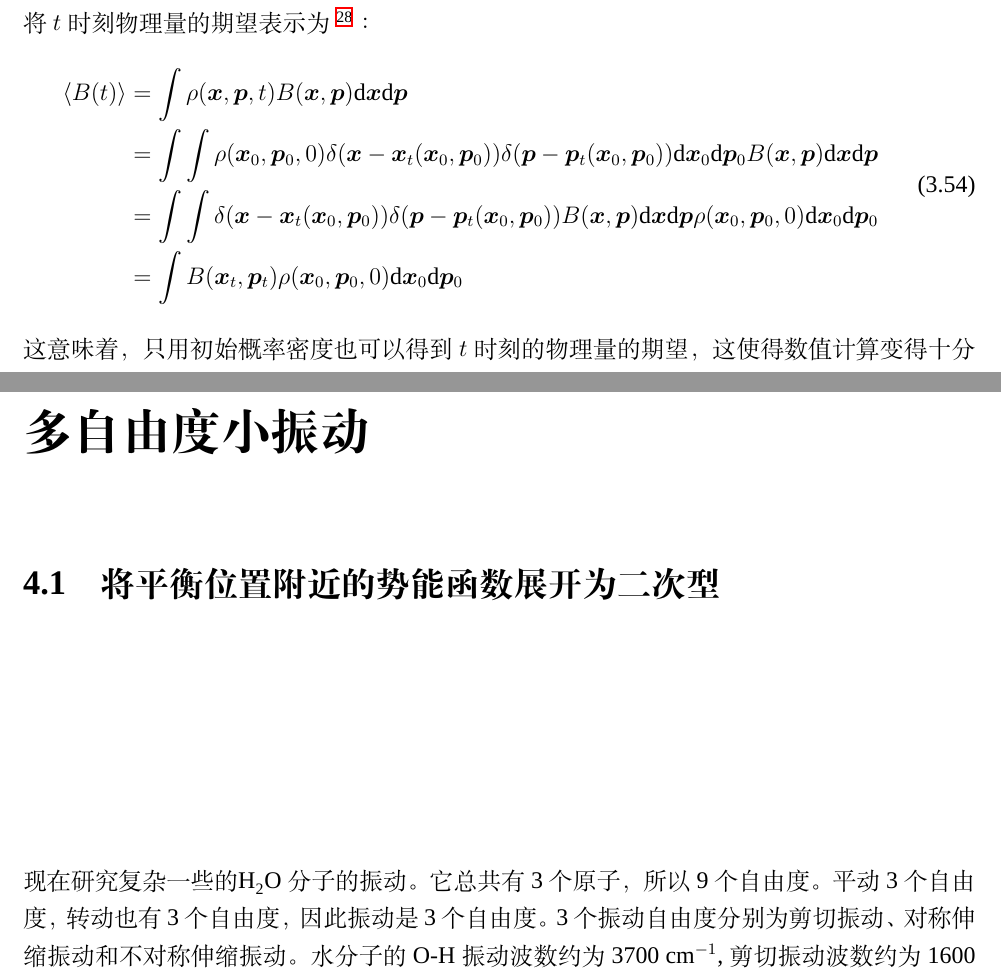
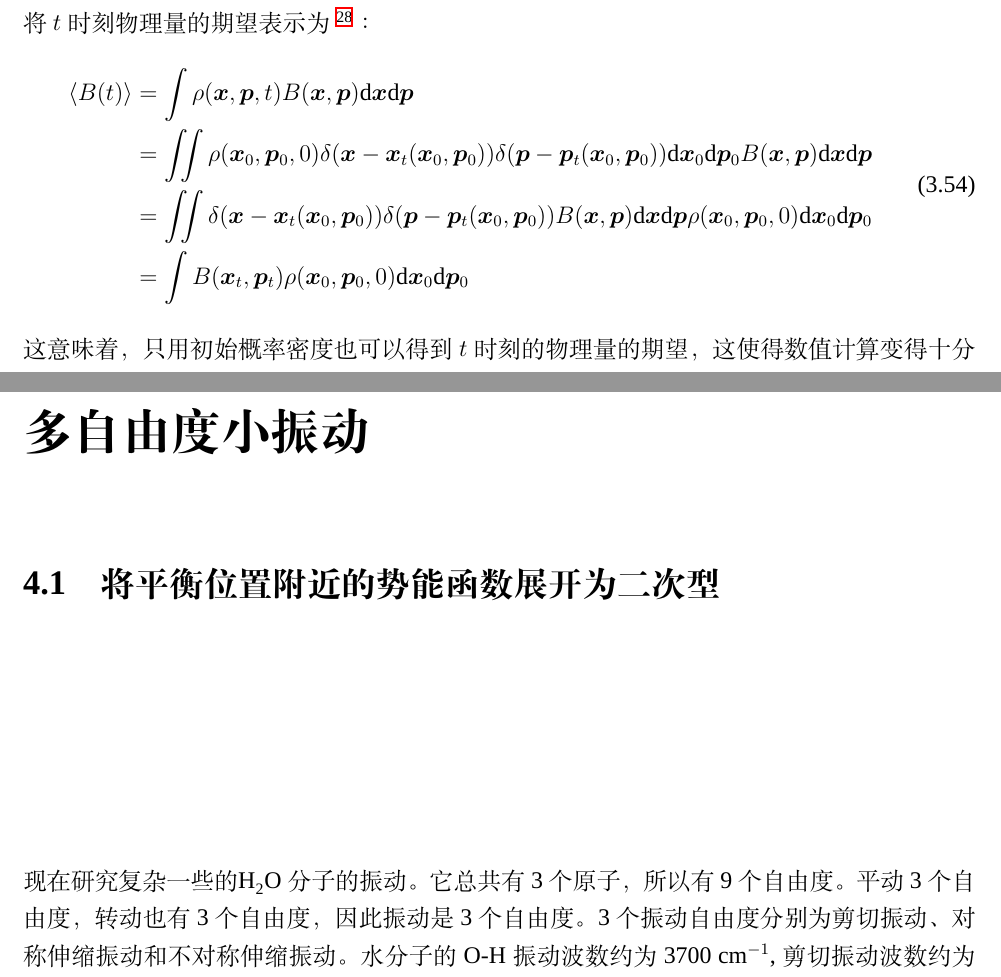
Before and after one commit to whoswq/mathinchem2020, a LaTeX thesis (main.tex, which reads chp_3_Liouville_equation.tex, chp_4_Normal_mode.tex): two parts of pages 38 and 41 of 90, joined at a grey line, cut so that both start at the same text. Compiled offline with XeLaTeX; a missing font is replaced by an installed copy or a similar font.

Commit message:
测试vscode

```diff
--- a/chp_3_Liouville_equation.tex
+++ b/chp_3_Liouville_equation.tex
@@ -481,8 +481,8 @@
     \begin{equation}
         \begin{split}
             \langle B(t) \rangle &= \int \rho(\bm{x},\bm{p},t) B(\bm{x},\bm{p}) \mathrm{d}\bm{x}\mathrm{d}\bm{p}\\
-            &= \int \int \rho(\bm{x}_0,\bm{p}_0,0)\delta(\bm{x}-\bm{x}_t(\bm{x}_0,\bm{p}_0)) \delta(\bm{p}-\bm{p}_t(\bm{x}_0,\bm{p}_0)) \mathrm{d}\bm{x}_0\mathrm{d}\bm{p}_0 B(\bm{x},\bm{p}) \mathrm{d}\bm{x}\mathrm{d}\bm{p}\\
-            &= \int \int \delta(\bm{x}-\bm{x}_t(\bm{x}_0,\bm{p}_0)) \delta(\bm{p}-\bm{p}_t(\bm{x}_0,\bm{p}_0)) B(\bm{x},\bm{p}) \mathrm{d}\bm{x}\mathrm{d}\bm{p} \rho(\bm{x}_0,\bm{p}_0,0) \mathrm{d}\bm{x}_0\mathrm{d}\bm{p}_0\\
+            &= \iint \rho(\bm{x}_0,\bm{p}_0,0)\delta(\bm{x}-\bm{x}_t(\bm{x}_0,\bm{p}_0)) \delta(\bm{p}-\bm{p}_t(\bm{x}_0,\bm{p}_0)) \mathrm{d}\bm{x}_0\mathrm{d}\bm{p}_0 B(\bm{x},\bm{p}) \mathrm{d}\bm{x}\mathrm{d}\bm{p}\\
+            &= \iint \delta(\bm{x}-\bm{x}_t(\bm{x}_0,\bm{p}_0)) \delta(\bm{p}-\bm{p}_t(\bm{x}_0,\bm{p}_0)) B(\bm{x},\bm{p}) \mathrm{d}\bm{x}\mathrm{d}\bm{p} \rho(\bm{x}_0,\bm{p}_0,0) \mathrm{d}\bm{x}_0\mathrm{d}\bm{p}_0\\
             &= \int B(\bm{x}_t,\bm{p}_t) \rho(\bm{x}_0,\bm{p}_0,0)\mathrm{d}\bm{x}_0\mathrm{d}\bm{p}_0
         \end{split}
     \end{equation}
--- a/chp_4_Normal_mode.tex
+++ b/chp_4_Normal_mode.tex
@@ -1,6 +1,6 @@
 \chapter{多自由度小振动}
     \section{将平衡位置附近的势能函数展开为二次型}
-    现在研究复杂一些的\ce{H2O}分子的振动。它总共有3个原子，所以9个自由度。平动3个自由度，
+    现在研究复杂一些的\ce{H2O}分子的振动。它总共有3个原子，所以有9个自由度。平动3个自由度，
     转动也有3个自由度，因此振动是3个自由度。3个振动自由度分别为剪切振动、对称伸缩振动和不对称伸缩振动。
     水分子的O-H振动波数约为3700 cm$^{-1}$, 剪切振动波数约为1600 cm$^{-1}$,
     伸缩振动1个周期应当约为20.8 fs, 剪切振动波数约为9 fs. 而1 a.u. = 0.024 fs.
```
Also changed, not shown: main.tex (+1 -0 lines), main.pdf.
